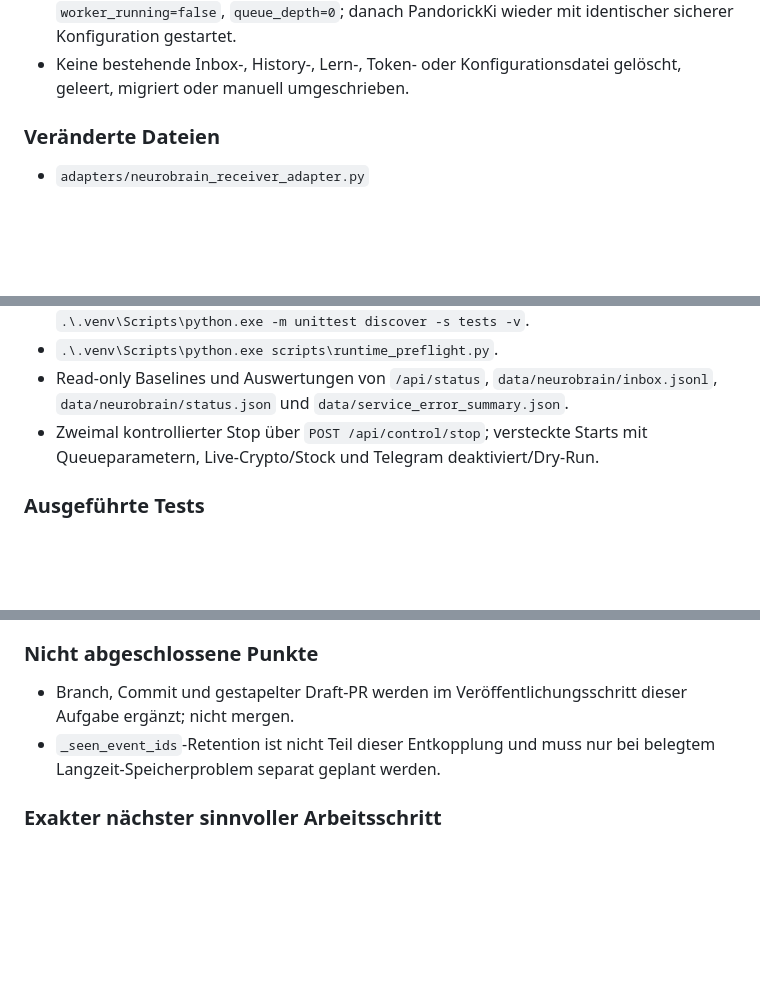
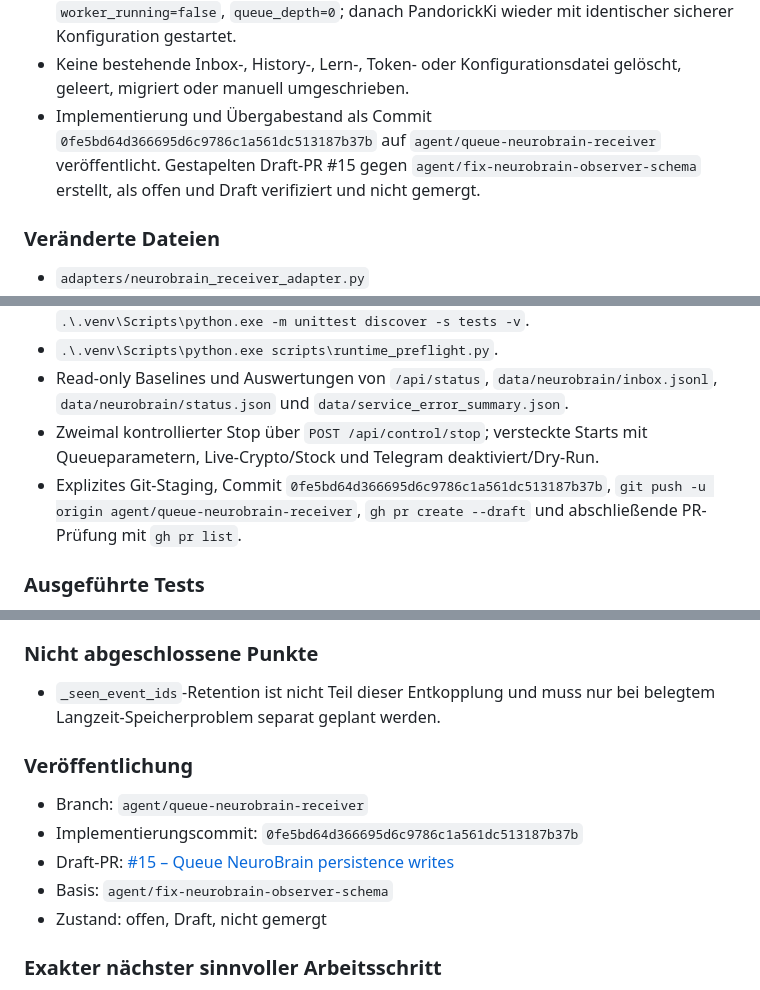
Before and after one commit to cRioshy/Pando, a Markdown page: docs/SESSION_HANDOVER.md, 3 parts joined by grey strips. GitHub-like rendering; blank space fills up the shorter version.

Commit message:
Update NeuroBrain queue handover

```diff
--- a/docs/SESSION_HANDOVER.md
+++ b/docs/SESSION_HANDOVER.md
@@ -26,6 +26,7 @@ Nur den langsamen NeuroBrain-Dateiconsumer vom synchronen EventBus-Publisher ent
 - Ausschließlich 231 neu angehängte Inboxzeilen auf Eindeutigkeit, FIFO-Zeitfolge, Schema-/Pflichtfelder und Bulk-Ausschluss geprüft.
 - Neuen Prozess erneut geordnet gestoppt: Status bestätigte `running=false`, `worker_running=false`, `queue_depth=0`; danach PandorickKi wieder mit identischer sicherer Konfiguration gestartet.
 - Keine bestehende Inbox-, History-, Lern-, Token- oder Konfigurationsdatei gelöscht, geleert, migriert oder manuell umgeschrieben.
+- Implementierung und Übergabestand als Commit `0fe5bd64d366695d6c9786c1a561dc513187b37b` auf `agent/queue-neurobrain-receiver` veröffentlicht. Gestapelten Draft-PR #15 gegen `agent/fix-neurobrain-observer-schema` erstellt, als offen und Draft verifiziert und nicht gemergt.
 
 ### Veränderte Dateien
 
@@ -55,6 +56,7 @@ Nur den langsamen NeuroBrain-Dateiconsumer vom synchronen EventBus-Publisher ent
 - `.\.venv\Scripts\python.exe scripts\runtime_preflight.py`.
 - Read-only Baselines und Auswertungen von `/api/status`, `data/neurobrain/inbox.jsonl`, `data/neurobrain/status.json` und `data/service_error_summary.json`.
 - Zweimal kontrollierter Stop über `POST /api/control/stop`; versteckte Starts mit Queueparametern, Live-Crypto/Stock und Telegram deaktiviert/Dry-Run.
+- Explizites Git-Staging, Commit `0fe5bd64d366695d6c9786c1a561dc513187b37b`, `git push -u origin agent/queue-neurobrain-receiver`, `gh pr create --draft` und abschließende PR-Prüfung mit `gh pr list`.
 
 ### Ausgeführte Tests
 
@@ -97,8 +99,15 @@ Nur den langsamen NeuroBrain-Dateiconsumer vom synchronen EventBus-Publisher ent
 
 ### Nicht abgeschlossene Punkte
 
-- Branch, Commit und gestapelter Draft-PR werden im Veröffentlichungsschritt dieser Aufgabe ergänzt; nicht mergen.
 - `_seen_event_ids`-Retention ist nicht Teil dieser Entkopplung und muss nur bei belegtem Langzeit-Speicherproblem separat geplant werden.
+
+### Veröffentlichung
+
+- Branch: `agent/queue-neurobrain-receiver`
+- Implementierungscommit: `0fe5bd64d366695d6c9786c1a561dc513187b37b`
+- Draft-PR: [#15 – Queue NeuroBrain persistence writes](https://github.com/cRioshy/Pando/pull/15)
+- Basis: `agent/fix-neurobrain-observer-schema`
+- Zustand: offen, Draft, nicht gemergt
 
 ### Exakter nächster sinnvoller Arbeitsschritt
 
```
Also changed, not shown: other parts of docs/SESSION_HANDOVER.md (+1 -1 lines), docs/KNOWN_PROBLEMS.md (+1 -0 lines), docs/NEXT_STEPS.md (+3 -1 lines).
